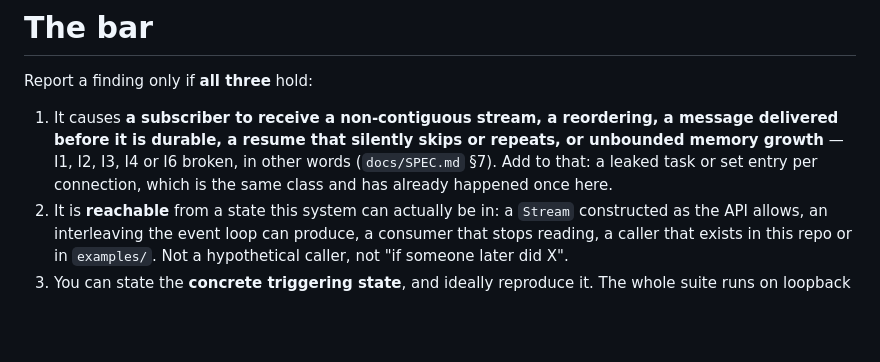
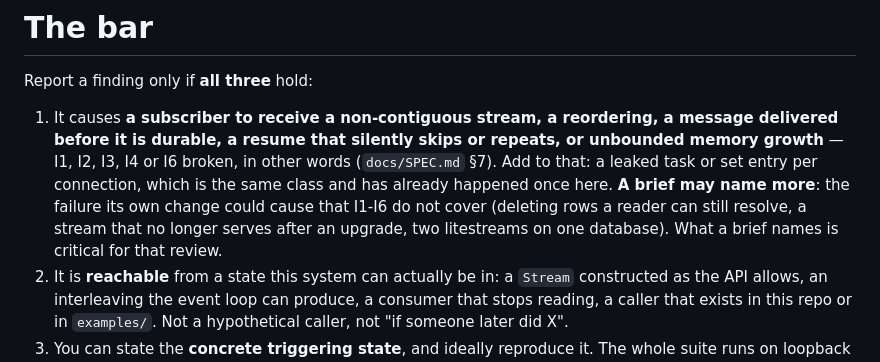
Before and after one commit to nhobin219/streamcast, a Markdown page: .claude/agents/critical-reviewer.md, the part around the change. Drawn GitHub-style; blank space fills up the shorter version.

Commit message:
docs: let a review brief widen the critical bar beyond I1-I6
Co-Authored-By: Claude Opus 5.5 <noreply@anthropic.com>

```diff
--- a/.claude/agents/critical-reviewer.md
+++ b/.claude/agents/critical-reviewer.md
@@ -18,7 +18,10 @@ Report a finding only if **all three** hold:
    delivered before it is durable, a resume that silently skips or repeats, or unbounded
    memory growth** — I1, I2, I3, I4 or I6 broken, in other words (`docs/SPEC.md` §7).
    Add to that: a leaked task or set entry per connection, which is the same class and
-   has already happened once here.
+   has already happened once here. **A brief may name more**: the failure its own change
+   could cause that I1-I6 do not cover (deleting rows a reader can still resolve, a
+   stream that no longer serves after an upgrade, two litestreams on one database).
+   What a brief names is critical for that review.
 2. It is **reachable** from a state this system can actually be in: a `Stream`
    constructed as the API allows, an interleaving the event loop can produce, a consumer
    that stops reading, a caller that exists in this repo or in `examples/`. Not a
```
Also changed, not shown: AGENTS.md (+2 -2 lines), 1 other file.
